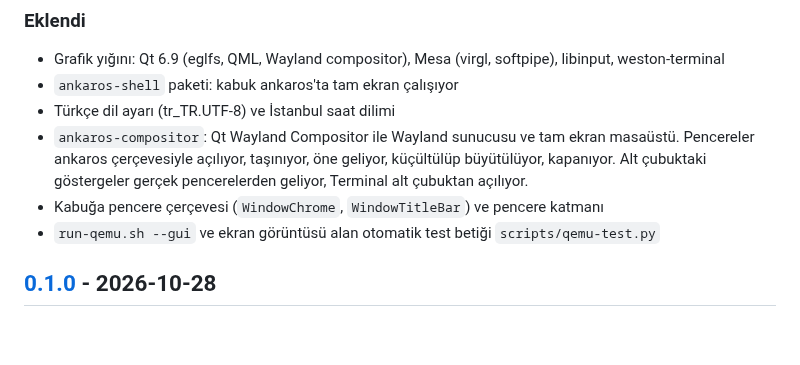
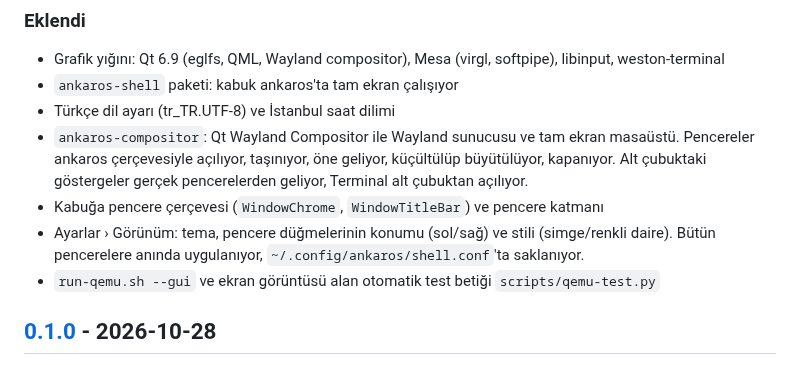
Before and after one commit to DyrALT/ankaros, a Markdown page: CHANGELOG.md, the part around the change. GitHub-like rendering; blank space fills up the shorter version.

```diff
--- a/CHANGELOG.md
+++ b/CHANGELOG.md
@@ -14,6 +14,8 @@ Bu dosya [Keep a Changelog](https://keepachangelog.com/tr-TR/1.1.0/) biçimini,
   ankaros çerçevesiyle açılıyor, taşınıyor, öne geliyor, küçültülüp büyütülüyor, kapanıyor. Alt
   çubuktaki göstergeler gerçek pencerelerden geliyor, Terminal alt çubuktan açılıyor.
 - Kabuğa pencere çerçevesi (`WindowChrome`, `WindowTitleBar`) ve pencere katmanı
+- Ayarlar › Görünüm: tema, pencere düğmelerinin konumu (sol/sağ) ve stili (simge/renkli daire).
+  Bütün pencerelere anında uygulanıyor, `~/.config/ankaros/shell.conf`'ta saklanıyor.
 - `run-qemu.sh --gui` ve ekran görüntüsü alan otomatik test betiği `scripts/qemu-test.py`
 
 ## [0.1.0] - 2026-10-28
```
Also changed, not shown: docs/tasarim-akisi.md (+15 -1 lines), docs/yol-haritasi.md (+2 -1 lines), docs/gorseller/vm-gorunum-ayarlari.png (added), 9 other files.
